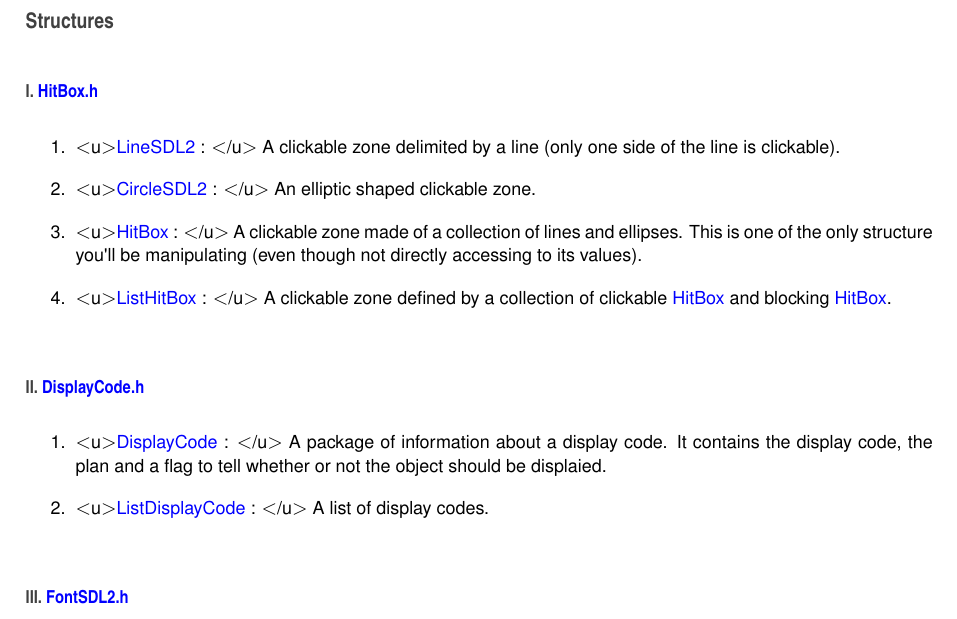
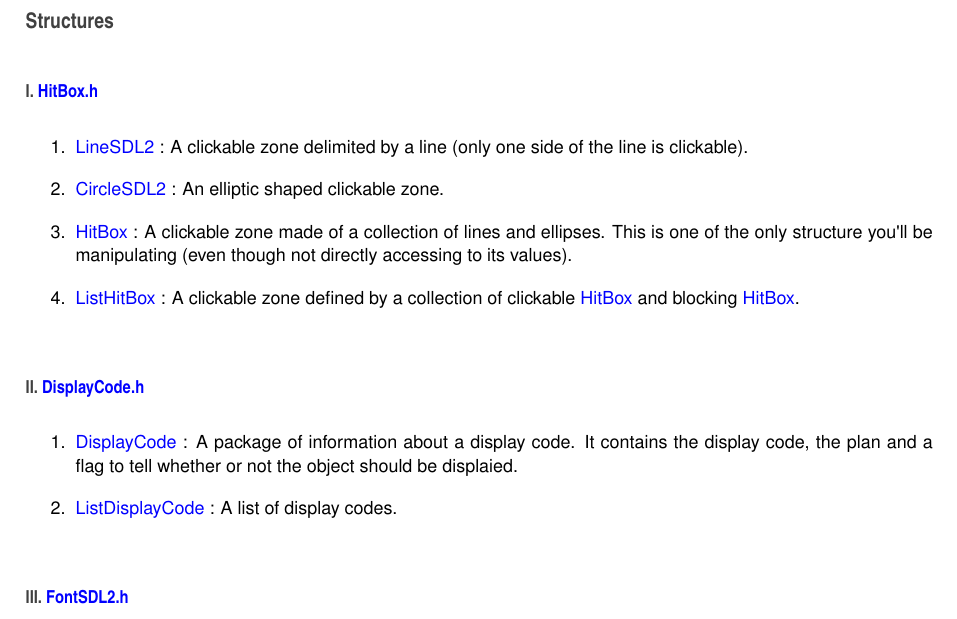
Before and after one commit to PyxisSociety/SANDAL2, a LaTeX thesis (latex/refman.tex, which reads latex/md_README.tex): part of page 7 of 70, cut so that both start at the same text. Compiled offline with pdfLaTeX.

Commit message:
correctif du read me

```diff
--- a/latex/md_README.tex
+++ b/latex/md_README.tex
@@ -6,18 +6,18 @@ S\+A\+N\+D\+A\+L2 is a S\+D\+L2 wrapper which purpose is to make objects managme
 
 
 \begin{DoxyEnumerate}
-\item $<$u$>$\hyperlink{structLineSDL2}{Line\+S\+D\+L2} \+: $<$/u$>$ A clickable zone delimited by a line (only one side of the line is clickable).
-\item $<$u$>$\hyperlink{structCircleSDL2}{Circle\+S\+D\+L2} \+: $<$/u$>$ An elliptic shaped clickable zone.
-\item $<$u$>$\hyperlink{structHitBox}{Hit\+Box} \+: $<$/u$>$ A clickable zone made of a collection of lines and ellipses. This is one of the only structure you\textquotesingle{}ll be manipulating (even though not directly accessing to its values).
-\item $<$u$>$\hyperlink{structListHitBox}{List\+Hit\+Box} \+: $<$/u$>$ A clickable zone defined by a collection of clickable \hyperlink{structHitBox}{Hit\+Box} and blocking \hyperlink{structHitBox}{Hit\+Box}.
+\item \hyperlink{structLineSDL2}{Line\+S\+D\+L2} \+: A clickable zone delimited by a line (only one side of the line is clickable).
+\item \hyperlink{structCircleSDL2}{Circle\+S\+D\+L2} \+: An elliptic shaped clickable zone.
+\item \hyperlink{structHitBox}{Hit\+Box} \+: A clickable zone made of a collection of lines and ellipses. This is one of the only structure you\textquotesingle{}ll be manipulating (even though not directly accessing to its values).
+\item \hyperlink{structListHitBox}{List\+Hit\+Box} \+: A clickable zone defined by a collection of clickable \hyperlink{structHitBox}{Hit\+Box} and blocking \hyperlink{structHitBox}{Hit\+Box}.
 \end{DoxyEnumerate}
 
 \subsubsection*{II. \hyperlink{DisplayCode_8h}{Display\+Code.\+h}}
 
 
 \begin{DoxyEnumerate}
-\item $<$u$>$\hyperlink{structDisplayCode}{Display\+Code} \+: $<$/u$>$ A package of information about a display code. It contains the display code, the plan and a flag to tell whether or not the object should be displaied.
-\item $<$u$>$\hyperlink{structListDisplayCode}{List\+Display\+Code} \+: $<$/u$>$ A list of display codes.
+\item \hyperlink{structDisplayCode}{Display\+Code} \+: A package of information about a display code. It contains the display code, the plan and a flag to tell whether or not the object should be displaied.
+\item \hyperlink{structListDisplayCode}{List\+Display\+Code} \+: A list of display codes.
 \end{DoxyEnumerate}
 
 \subsubsection*{I\+II. \hyperlink{FontSDL2_8h}{Font\+S\+D\+L2.\+h}}
```
Also changed, not shown: 1 other file.
